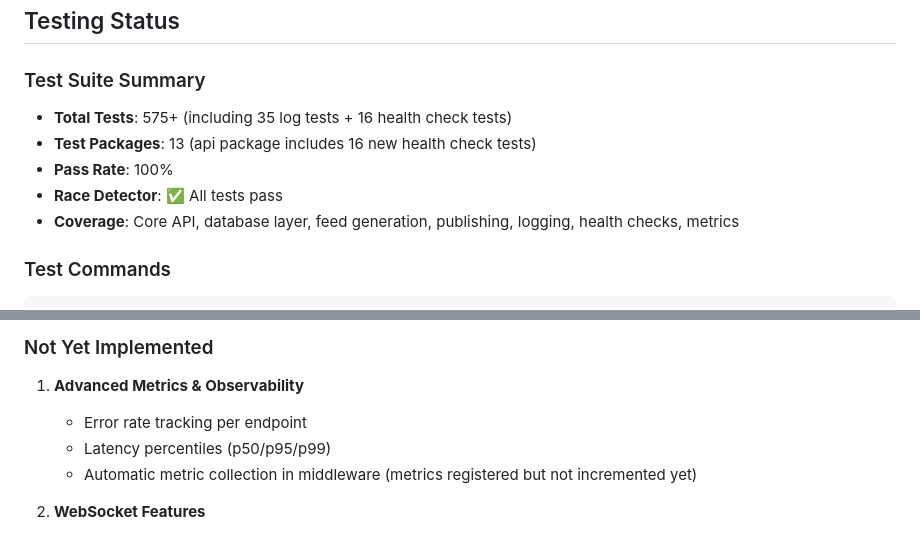
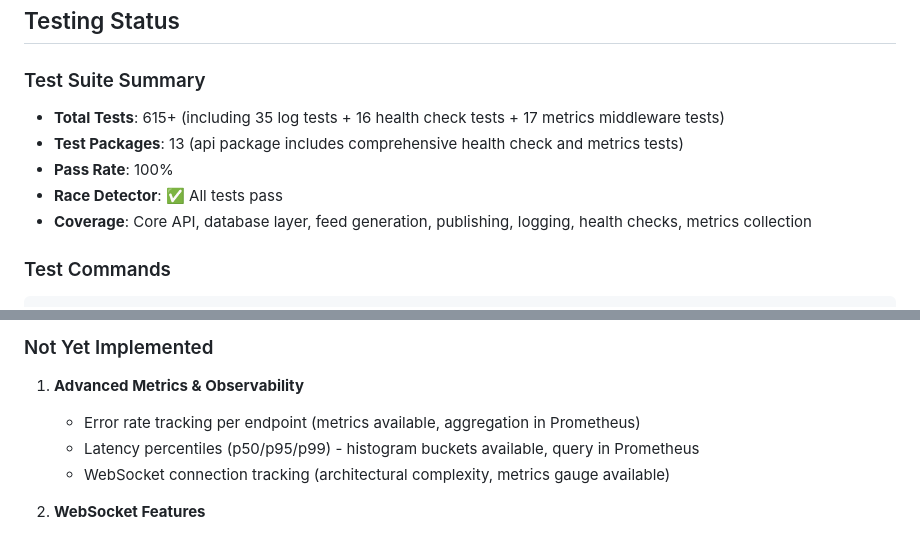
Before and after one commit to roberte3/rss.chat.go, a Markdown page: PROJECT_STATUS.md, 2 parts joined by grey strips. Drawn GitHub-style.

````diff
--- a/PROJECT_STATUS.md
+++ b/PROJECT_STATUS.md
@@ -200,11 +215,11 @@ HTTP Response
 ## Testing Status
 
 ### Test Suite Summary
-- **Total Tests**: 575+ (including 35 log tests + 16 health check tests)
-- **Test Packages**: 13 (api package includes 16 new health check tests)
+- **Total Tests**: 615+ (including 35 log tests + 16 health check tests + 17 metrics middleware tests)
+- **Test Packages**: 13 (api package includes comprehensive health check and metrics tests)
 - **Pass Rate**: 100%
 - **Race Detector**: ✅ All tests pass
-- **Coverage**: Core API, database layer, feed generation, publishing, logging, health checks, metrics
+- **Coverage**: Core API, database layer, feed generation, publishing, logging, health checks, metrics collection
 
 ### Test Commands
 ```bash
@@ -262,9 +277,9 @@ go test -race ./...             # Run full test suite
 
 ### Not Yet Implemented
 1. **Advanced Metrics & Observability**
-   - Error rate tracking per endpoint
-   - Latency percentiles (p50/p95/p99)
-   - Automatic metric collection in middleware (metrics registered but not incremented yet)
+   - Error rate tracking per endpoint (metrics available, aggregation in Prometheus)
+   - Latency percentiles (p50/p95/p99) - histogram buckets available, query in Prometheus
+   - WebSocket connection tracking (architectural complexity, metrics gauge available)
 
 3. **WebSocket Features**
    - `/subscribe` endpoint exists but incomplete
````
Also changed, not shown: other parts of PROJECT_STATUS.md (+33 -17 lines).
